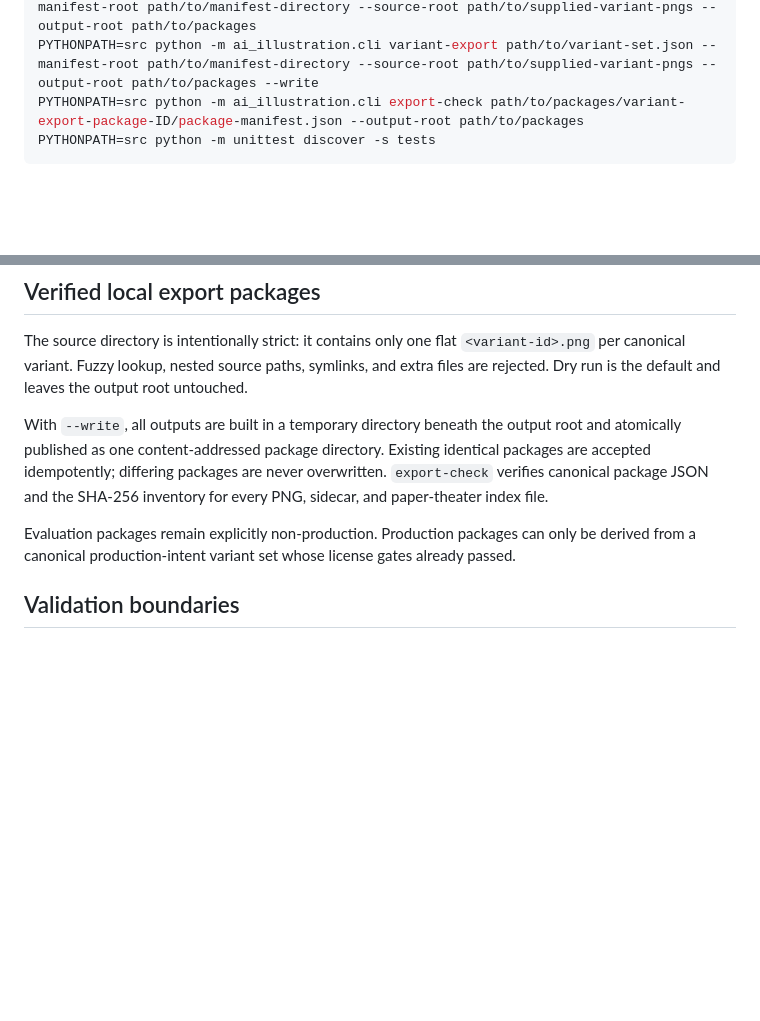
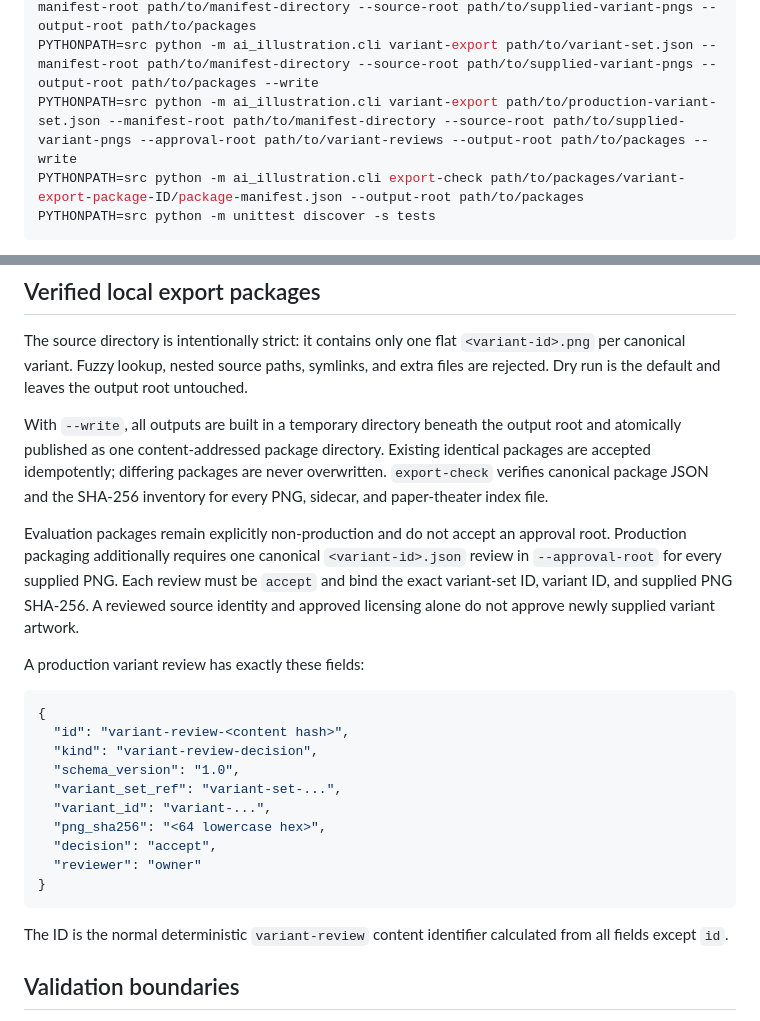
Before and after one commit to shiroku46/ai-illustration, a Markdown page: README.md, 2 parts joined by grey strips. GitHub-like rendering; blank space fills up the shorter version.

Commit message:
docs: require exact production variant PNG reviews

````diff
--- a/README.md
+++ b/README.md
@@ -41,6 +41,7 @@ PYTHONPATH=src python -m ai_illustration.cli variant-plan path/to/manifest-direc
 PYTHONPATH=src python -m ai_illustration.cli variant-check path/to/variant-set.json --manifest-root path/to/manifest-directory
 PYTHONPATH=src python -m ai_illustration.cli variant-export path/to/variant-set.json --manifest-root path/to/manifest-directory --source-root path/to/supplied-variant-pngs --output-root path/to/packages
 PYTHONPATH=src python -m ai_illustration.cli variant-export path/to/variant-set.json --manifest-root path/to/manifest-directory --source-root path/to/supplied-variant-pngs --output-root path/to/packages --write
+PYTHONPATH=src python -m ai_illustration.cli variant-export path/to/production-variant-set.json --manifest-root path/to/manifest-directory --source-root path/to/supplied-variant-pngs --approval-root path/to/variant-reviews --output-root path/to/packages --write
 PYTHONPATH=src python -m ai_illustration.cli export-check path/to/packages/variant-export-package-ID/package-manifest.json --output-root path/to/packages
 PYTHONPATH=src python -m unittest discover -s tests
 ```
@@ -73,7 +74,24 @@ The source directory is intentionally strict: it contains only one flat `<varian
 
 With `--write`, all outputs are built in a temporary directory beneath the output root and atomically published as one content-addressed package directory. Existing identical packages are accepted idempotently; differing packages are never overwritten. `export-check` verifies canonical package JSON and the SHA-256 inventory for every PNG, sidecar, and paper-theater index file.
 
-Evaluation packages remain explicitly non-production. Production packages can only be derived from a canonical production-intent variant set whose license gates already passed.
+Evaluation packages remain explicitly non-production and do not accept an approval root. Production packaging additionally requires one canonical `<variant-id>.json` review in `--approval-root` for every supplied PNG. Each review must be `accept` and bind the exact variant-set ID, variant ID, and supplied PNG SHA-256. A reviewed source identity and approved licensing alone do not approve newly supplied variant artwork.
+
+A production variant review has exactly these fields:
+
+```json
+{
+  "id": "variant-review-<content hash>",
+  "kind": "variant-review-decision",
+  "schema_version": "1.0",
+  "variant_set_ref": "variant-set-...",
+  "variant_id": "variant-...",
+  "png_sha256": "<64 lowercase hex>",
+  "decision": "accept",
+  "reviewer": "owner"
+}
+```
+
+The ID is the normal deterministic `variant-review` content identifier calculated from all fields except `id`.
 
 ## Validation boundaries
 
````
